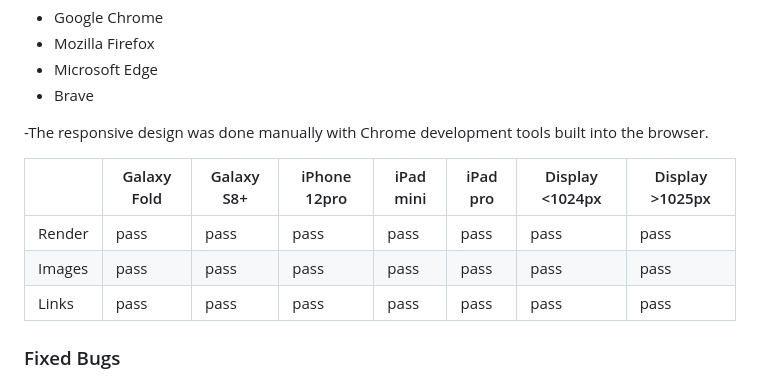
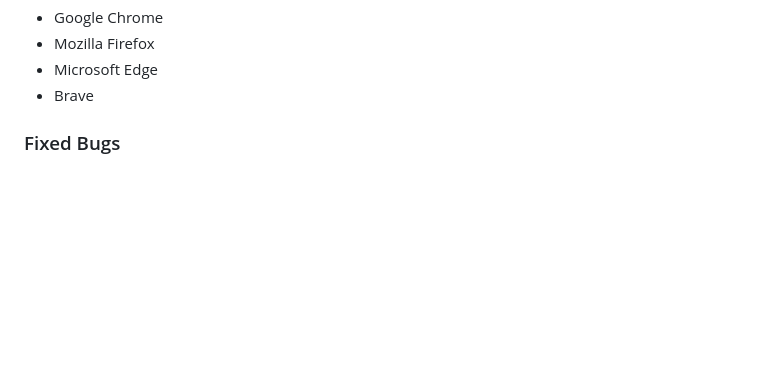
Before and after one commit to Marceillo/my-list, a Markdown page: README.md, the part around the change printed below. Drawn GitHub-style; blank space fills up the shorter version.

Commit message:
Update README.md
Remove text not relevant to the project.

```diff
--- a/README.md
+++ b/README.md
@@ -177,15 +178,6 @@ I would have liked to add more functionality to the list so that the user has mo
 - Microsoft Edge
 - Brave
 
--The responsive design was done manually with Chrome development tools built into the browser.
-
-|        | Galaxy Fold | Galaxy S8+ | iPhone 12pro | iPad mini  | iPad pro | Display <1024px | Display >1025px
-|--------|---------|-----------|----------|------|----------|-----------------|-----------------|
-| Render | pass    | pass      | pass     | pass | pass     | pass            | pass            |
-| Images | pass    | pass      | pass     | pass | pass     | pass            | pass            |
-| Links  | pass    | pass      | pass     | pass | pass     | pass            | pass            |
-
-
 
 ### Fixed Bugs
 
```
Also changed, not shown: other parts of README.md (+1 -0 lines).
